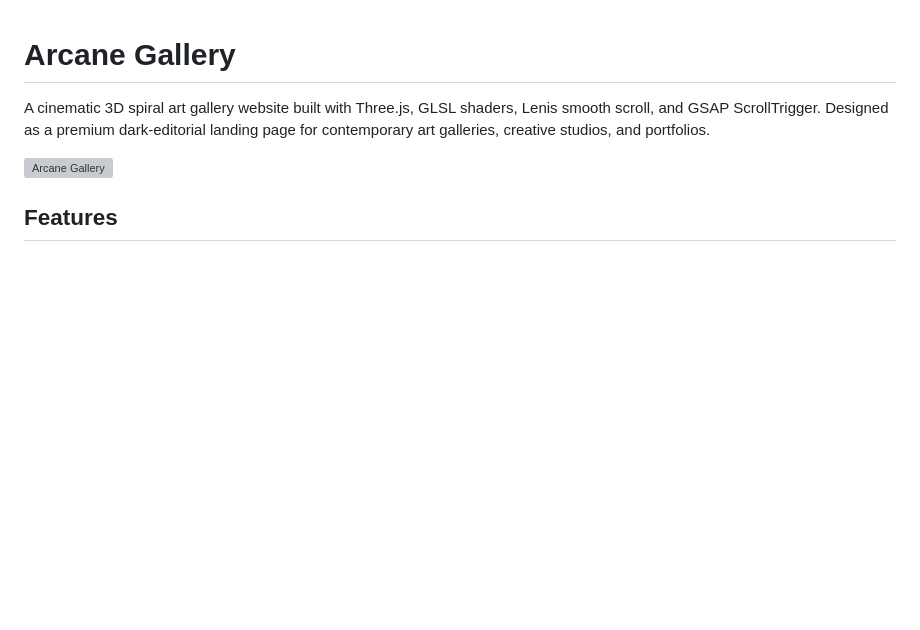
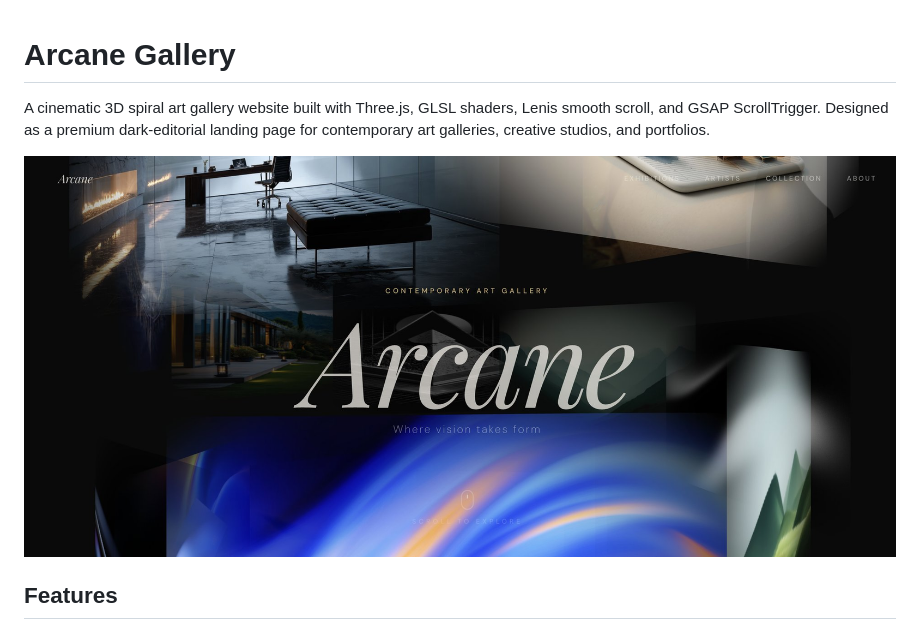
Before and after one commit to ceyhanmolla/arcane-gallery, a Markdown page: README.md, the part around the change. Drawn GitHub-style; pictures changed too: screenshot.jpg (added); blank space fills up the shorter version; grey boxes are pictures that could not be loaded.

Commit message:
Optimize screenshot: PNG→JPG (3.6MB→144KB)

```diff
--- a/README.md
+++ b/README.md
@@ -2,7 +2,7 @@
 
 A cinematic 3D spiral art gallery website built with Three.js, GLSL shaders, Lenis smooth scroll, and GSAP ScrollTrigger. Designed as a premium dark-editorial landing page for contemporary art galleries, creative studios, and portfolios.
 
-![Arcane Gallery](screenshot.png)
+![Arcane Gallery](screenshot.jpg)
 
 ## Features
 
```
Also changed, not shown: 1 other file.
